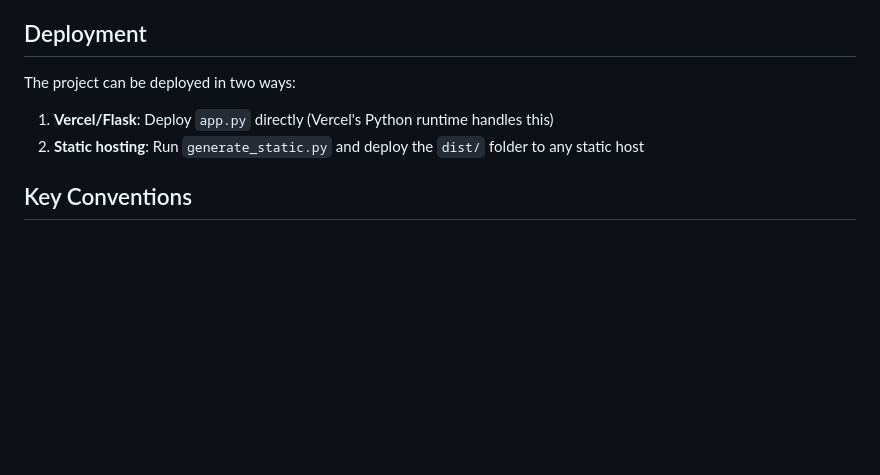
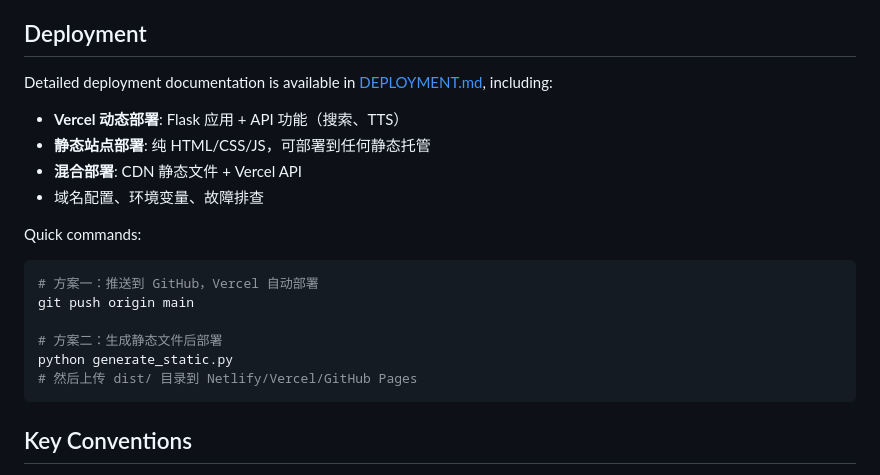
Before and after one commit to leoxmrsh007/daodejing, a Markdown page: CLAUDE.md, the part around the change. GitHub-like rendering; blank space fills up the shorter version.

````diff
--- a/CLAUDE.md
+++ b/CLAUDE.md
@@ -78,10 +78,22 @@ The static version removes API-dependent features like search and keeps client-s
 
 ## Deployment
 
-The project can be deployed in two ways:
+Detailed deployment documentation is available in [DEPLOYMENT.md](./DEPLOYMENT.md), including:
 
-1. **Vercel/Flask**: Deploy `app.py` directly (Vercel's Python runtime handles this)
-2. **Static hosting**: Run `generate_static.py` and deploy the `dist/` folder to any static host
+- **Vercel 动态部署**: Flask 应用 + API 功能（搜索、TTS）
+- **静态站点部署**: 纯 HTML/CSS/JS，可部署到任何静态托管
+- **混合部署**: CDN 静态文件 + Vercel API
+- 域名配置、环境变量、故障排查
+
+Quick commands:
+```bash
+# 方案一：推送到 GitHub，Vercel 自动部署
+git push origin main
+
+# 方案二：生成静态文件后部署
+python generate_static.py
+# 然后上传 dist/ 目录到 Netlify/Vercel/GitHub Pages
+```
 
 ## Key Conventions
 
````
Also changed, not shown: DEPLOYMENT.md (added, +490 -0 lines).
